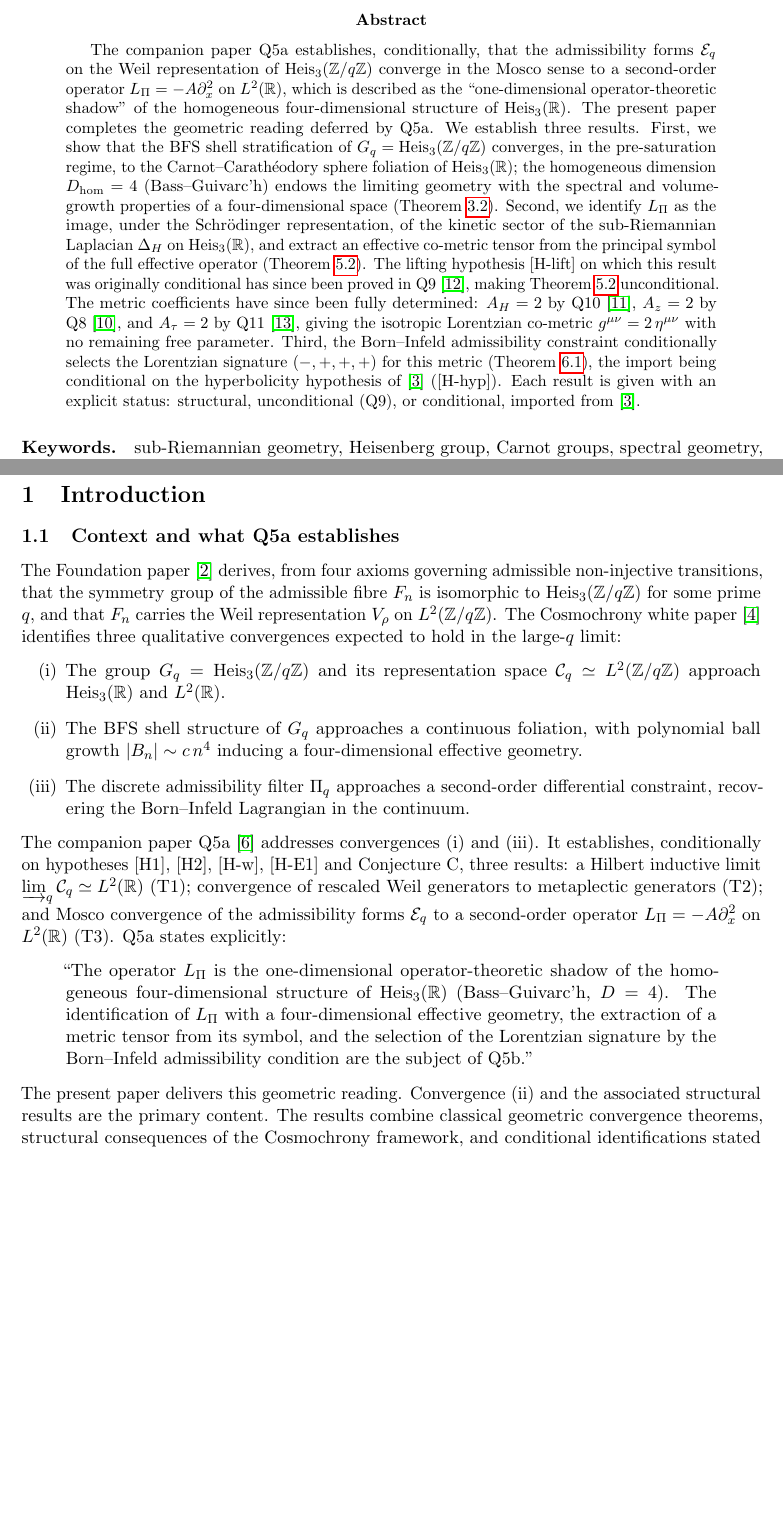
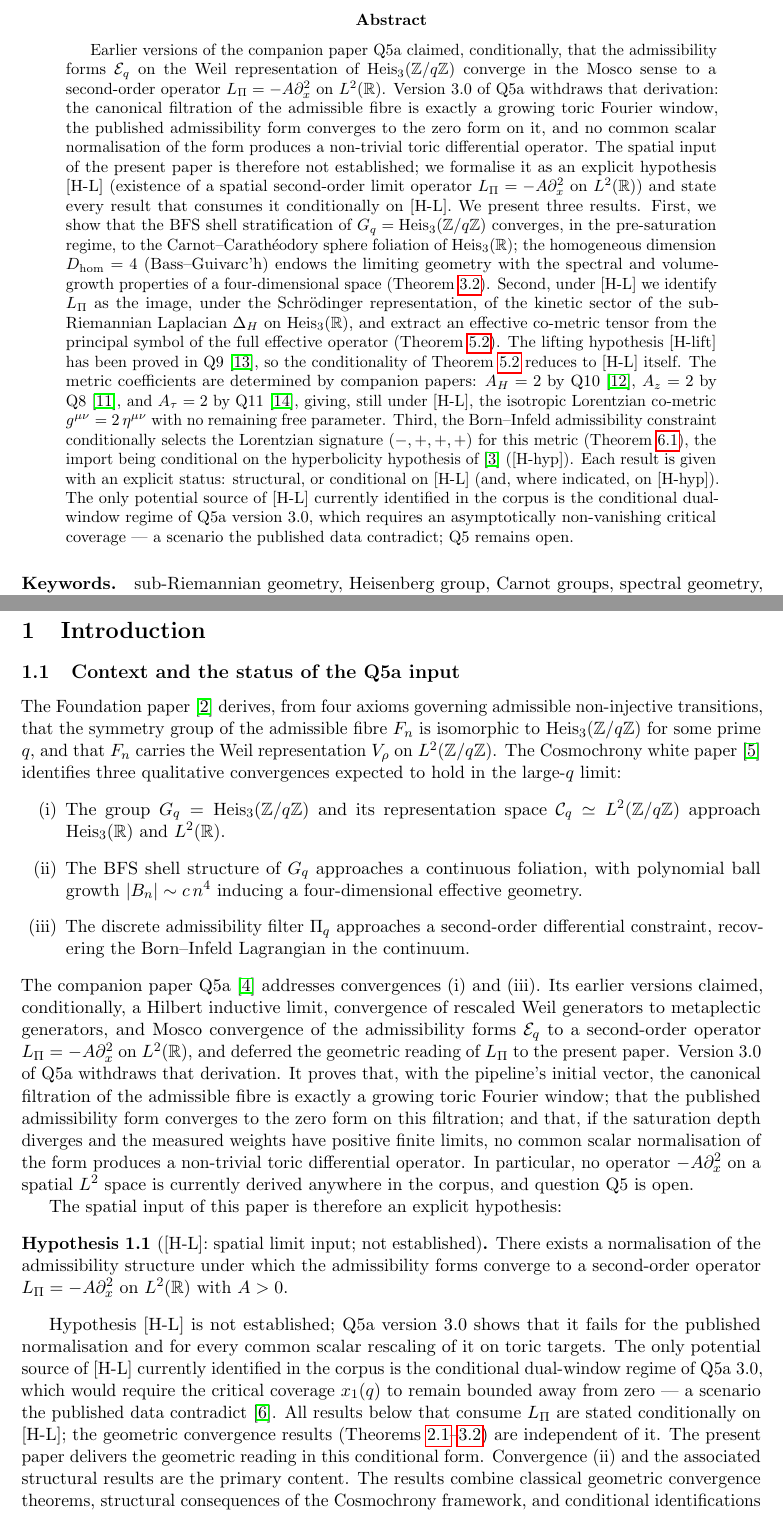
Before and after one commit to Cosmochrony/q5b, a LaTeX paper (tex/q5b.tex, which reads tex/cosmochrony-bibliography.bib): two parts of pages 1 and 3 of 14, joined at a grey line, cut so that both start at the same text, the shorter picture padded with empty space. Compiled offline with pdfLaTeX.

Commit message:
Recondition the paper on the unestablished spatial limit input [H-L]
Q5a version 3.0 (10.5281/zenodo.19642369) withdraws its derivation of the
Mosco limit operator -A dx^2 on L^2(R): the canonical filtration is exactly
a growing toric Fourier window, the published form converges to the zero
form, and no common scalar normalisation yields a non-trivial toric
differential operator. Accordingly:

- Introduce Hypothesis [H-L] (existence of the spatial limit operator),
  explicitly not established, and condition every consuming result on it
- Rewrite the abstract, context section, notation, sector-dominance
  discussion, [H-lift] statement and its justification accordingly
- Theorem metric: conditional on [H-L] and [H-lift] (the withdrawn Q5a
  hypotheses [H1], [H-w], [H-E1], [C] no longer exist); the Q9 lift
  reduces its conditionality to [H-L] alone, no longer 'unconditional'
- Status table: add the [H-L] row; re-source the O-series D=4 remark to
  the CC-Note and drop the withdrawn Window-Depth attribution
- Update the Beau2026q5a bibliography entry to the 3.0 title; add the
  CC-Note entry

```diff
--- a/tex/cosmochrony-bibliography.bib
+++ b/tex/cosmochrony-bibliography.bib
@@ -59 +59,2 @@
   year = {2026},
+  note = {spectral admissibility subprogram "Q5a" paper, version 3.0,
--- a/tex/q5b.tex
+++ b/tex/q5b.tex
@@ -48,34 +48,41 @@ Four-Dimensional Lorentzian Geometry\\[6pt]
   \maketitle
 
   \begin{abstract}
-    The companion paper Q5a establishes, conditionally, that the admissibility forms $\Eq$
-    on the Weil representation of $\HeisZ$ converge in the Mosco sense to a second-order
-    operator $\LPi = -A\partial_x^2$ on $L^2(\mathbb{R})$, which is described as the
-    ``one-dimensional operator-theoretic shadow'' of the homogeneous four-dimensional
-    structure of $\HeisR$.
-    The present paper completes the geometric reading deferred by Q5a.
-    We establish three results.
+    Earlier versions of the companion paper Q5a claimed, conditionally, that the admissibility
+    forms $\Eq$ on the Weil representation of $\HeisZ$ converge in the Mosco sense to a
+    second-order operator $\LPi = -A\partial_x^2$ on $L^2(\mathbb{R})$.
+    Version 3.0 of Q5a withdraws that derivation: the canonical filtration of the admissible
+    fibre is exactly a growing toric Fourier window, the published admissibility form converges
+    to the zero form on it, and no common scalar normalisation of the form produces a
+    non-trivial toric differential operator.
+    The spatial input of the present paper is therefore not established; we formalise it as an
+    explicit hypothesis [H-L] (existence of a spatial second-order limit operator
+    $\LPi = -A\partial_x^2$ on $L^2(\mathbb{R})$) and state every result that consumes it
+    conditionally on [H-L].
+    We present three results.
     First, we show that the BFS shell stratification of $\Gq = \HeisZ$ converges, in
     the pre-saturation regime, to the Carnot--Car\-a\-th\'{e}o\-do\-ry sphere foliation of
     $\HeisR$; the homogeneous dimension $\Dhom = 4$ (Bass--Guivarc'h) endows the limiting
     geometry with the spectral and volume-growth properties of a four-dimensional space
     (Theorem~\ref{thm:carnot}).
-    Second, we identify $\LPi$ as the image, under the Schr\"{o}dinger representation,
-    of the kinetic sector of the sub-Riemannian Laplacian $\DeltaH$ on $\HeisR$,
-    and extract an effective co-metric tensor from the principal symbol of the full
+    Second, under [H-L] we identify $\LPi$ as the image, under the Schr\"{o}dinger
+    representation, of the kinetic sector of the sub-Riemannian Laplacian $\DeltaH$ on
+    $\HeisR$, and extract an effective co-metric tensor from the principal symbol of the full
     effective operator (Theorem~\ref{thm:metric}).
-    The lifting hypothesis~[H-lift] on which this result was originally conditional
-    has since been proved in Q9~\cite{Beau2026q9}, making Theorem~\ref{thm:metric}
-    unconditional.
-    The metric coefficients have since been fully determined: $A_H = 2$ by
+    The lifting hypothesis~[H-lift] has been proved in Q9~\cite{Beau2026q9}, so the
+    conditionality of Theorem~\ref{thm:metric} reduces to [H-L] itself.
+    The metric coefficients are determined by companion papers: $A_H = 2$ by
     Q10~\cite{Beau2026q10}, $A_z = 2$ by Q8~\cite{BeauQ8}, and $A_\tau = 2$ by
-    Q11~\cite{Beau2026q11}, giving the isotropic Lorentzian co-metric
+    Q11~\cite{Beau2026q11}, giving, still under [H-L], the isotropic Lorentzian co-metric
     $g^{\mu\nu} = 2\,\eta^{\mu\nu}$ with no remaining free parameter.
     Third, the Born--Infeld admissibility constraint conditionally selects the Lorentzian
     signature $(-,+,+,+)$ for this metric (Theorem~\ref{thm:lorentz}), the import being
     conditional on the hyperbolicity hypothesis of~\cite{Beau2026c} ([H-hyp]).
-    Each result is given with an explicit status: structural, unconditional (Q9), or
-    conditional, imported from~\cite{Beau2026c}.
+    Each result is given with an explicit status: structural, or conditional on [H-L] (and,
+    where indicated, on [H-hyp]).
+    The only potential source of [H-L] currently identified in the corpus is the conditional
+    dual-window regime of Q5a version 3.0, which requires an asymptotically non-vanishing
+    critical coverage --- a scenario the published data contradict; Q5 remains open.
   \end{abstract}
 
   \paragraph{Keywords.}
@@ -90,7 +97,7 @@ Four-Dimensional Lorentzian Geometry\\[6pt]
   \section{Introduction}
   \label{sec:intro}
 
-  \subsection{Context and what Q5a establishes}
+  \subsection{Context and the status of the Q5a input}
 
     The Foundation paper~\cite{Beau2026m} derives, from four axioms governing admissible
     non-injective transitions, that the symmetry group of the admissible fibre $F_n$ is
@@ -107,20 +114,35 @@ Four-Dimensional Lorentzian Geometry\\[6pt]
       constraint, recovering the Born--Infeld Lagrangian in the continuum.
     \end{enumerate}
     The companion paper Q5a~\cite{Beau2026q5a} addresses convergences (i) and (iii).
-    It establishes, conditionally on hypotheses [H1], [H2], [H-w], [H-E1] and Conjecture~C,
-    three results: a Hilbert inductive limit $\varinjlim_q \Cq \simeq L^2(\mathbb{R})$ (T1);
-    convergence of rescaled Weil generators to metaplectic generators (T2); and Mosco
-    convergence of the admissibility forms $\Eq$ to a second-order operator
-    $\LPi = -A\partial_x^2$ on $L^2(\mathbb{R})$ (T3).
-    Q5a states explicitly:
-    \begin{quote}
-      ``The operator $\LPi$ is the one-dimensional operator-theoretic shadow of the homogeneous
-      four-dimensional structure of $\HeisR$ (Bass--Guivarc'h, $D = 4$).
-      The identification of $\LPi$ with a four-dimensional effective geometry, the extraction
-      of a metric tensor from its symbol, and the selection of the Lorentzian signature by the
-      Born--Infeld admissibility condition are the subject of Q5b.''
-    \end{quote}
-    The present paper delivers this geometric reading.
+    Its earlier versions claimed, conditionally, a Hilbert inductive limit, convergence of
+    rescaled Weil generators to metaplectic generators, and Mosco convergence of the
+    admissibility forms $\Eq$ to a second-order operator $\LPi = -A\partial_x^2$ on
+    $L^2(\mathbb{R})$, and deferred the geometric reading of $\LPi$ to the present paper.
+    Version 3.0 of Q5a withdraws that derivation.
+    It proves that, with the pipeline's initial vector, the canonical filtration of the
+    admissible fibre is exactly a growing toric Fourier window; that the published
+    admissibility form converges to the zero form on this filtration; and that, if the
+    saturation depth diverges and the measured weights have positive finite limits, no common
+    scalar normalisation of the form produces a non-trivial toric differential operator.
+    In particular, no operator $-A\partial_x^2$ on a spatial $L^2$ space is currently derived
+    anywhere in the corpus, and question Q5 is open.
+
+    The spatial input of this paper is therefore an explicit hypothesis:
+    \begin{hypothesis}[{[H-L]}: spatial limit input; not established]
+      \label{hyp:HL}
+      There exists a normalisation of the admissibility structure under which the
+      admissibility forms converge to a second-order operator $\LPi = -A\partial_x^2$ on
+      $L^2(\mathbb{R})$ with $A > 0$.
+    \end{hypothesis}
+    Hypothesis~[H-L] is not established; Q5a version 3.0 shows that it fails for the published
+    normalisation and for every common scalar rescaling of it on toric targets.
+    The only potential source of [H-L] currently identified in the corpus is the conditional
+    dual-window regime of Q5a 3.0, which would require the critical coverage $x_1(q)$ to remain
+    bounded away from zero --- a scenario the published data
+    contradict~\cite{Beau2026ccnote}.
+    All results below that consume $\LPi$ are stated conditionally on [H-L]; the geometric
+    convergence results (Theorems~\ref{thm:bass}--\ref{thm:carnot}) are independent of it.
+    The present paper delivers the geometric reading in this conditional form.
     Convergence~(ii) and the associated structural results are the primary content.
     The results combine classical geometric convergence theorems, structural consequences
     of the Cosmochrony framework, and conditional identifications stated explicitly as
```
Also changed, not shown: README.md, tex/cosmochrony-bibliography.bib (18 more changed lines), tex/q5b.tex (101 more changed lines), 1 other file.
